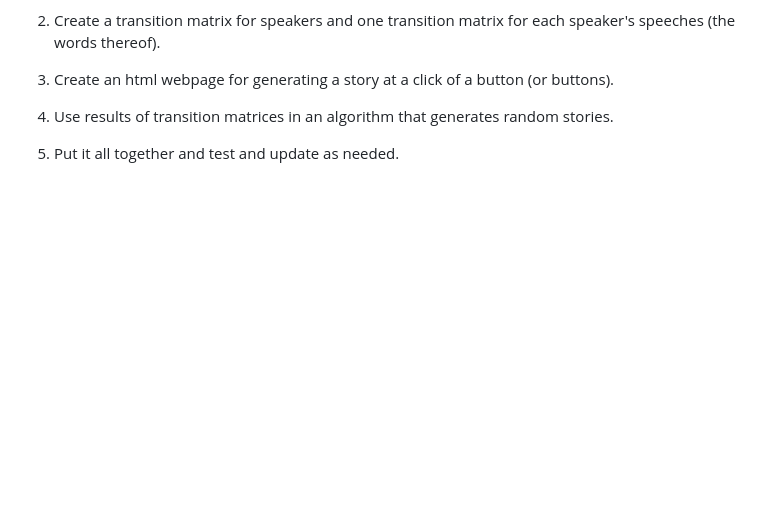
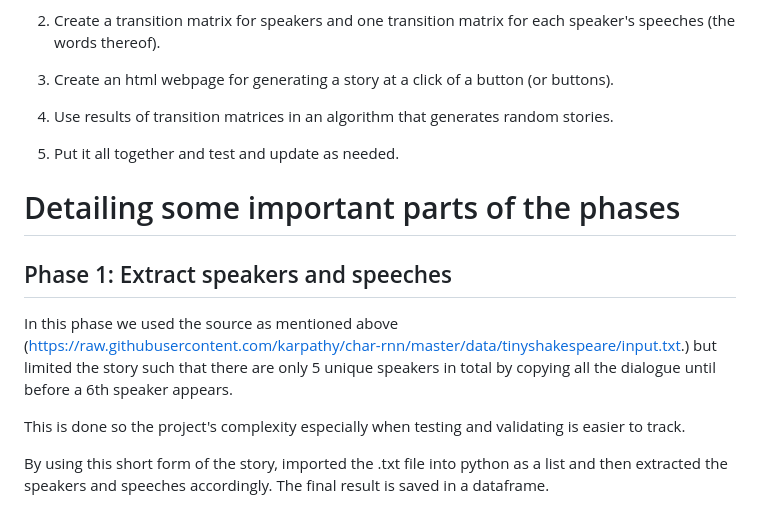
Before and after one commit to SceloNkabinde-95/shakespeare-story-generator, a Markdown page: README.md, the part around the change. GitHub-like rendering; blank space fills up the shorter version.

Commit message:
Add Phase 1 summary to README

```diff
--- a/README.md
+++ b/README.md
@@ -77,3 +77,13 @@ This project has five main phases:
 4. Use results of transition matrices in an algorithm that generates random stories.
 
 5. Put it all together and test and update as needed.
+
+# Detailing some important parts of the phases
+
+## Phase 1: Extract speakers and speeches
+
+In this phase we used the source as mentioned above (https://raw.githubusercontent.com/karpathy/char-rnn/master/data/tinyshakespeare/input.txt.) but limited the story such that there are only 5 unique speakers in total by copying all the dialogue until before a 6th speaker appears.
+
+This is done so the project's complexity especially when testing and validating is easier to track.
+
+By using this short form of the story, imported the .txt file into python as a list and then extracted the speakers and speeches accordingly. The final result is saved in a dataframe.
```
